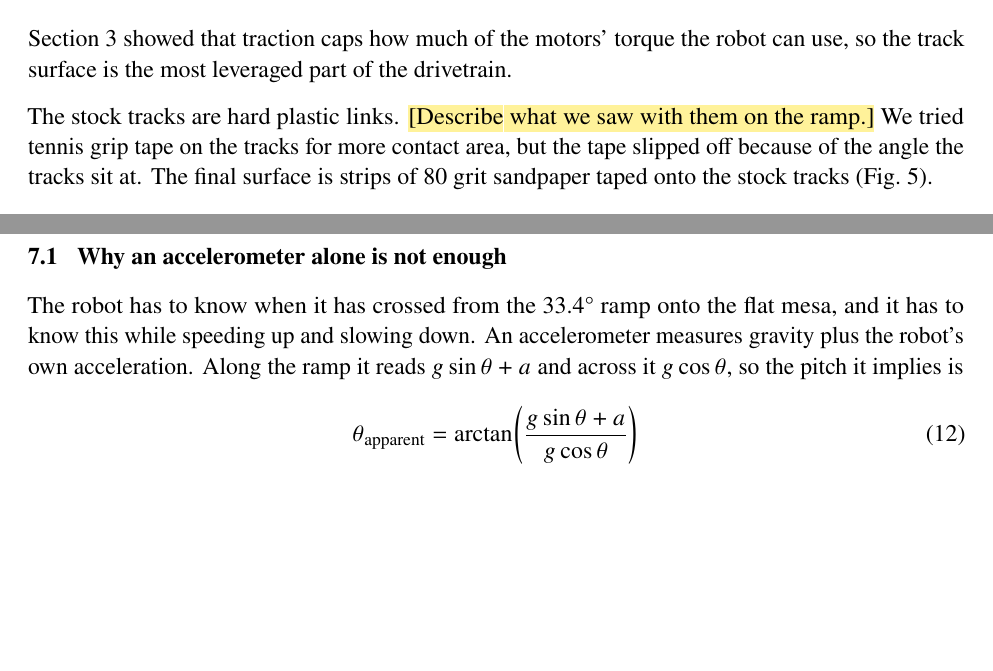
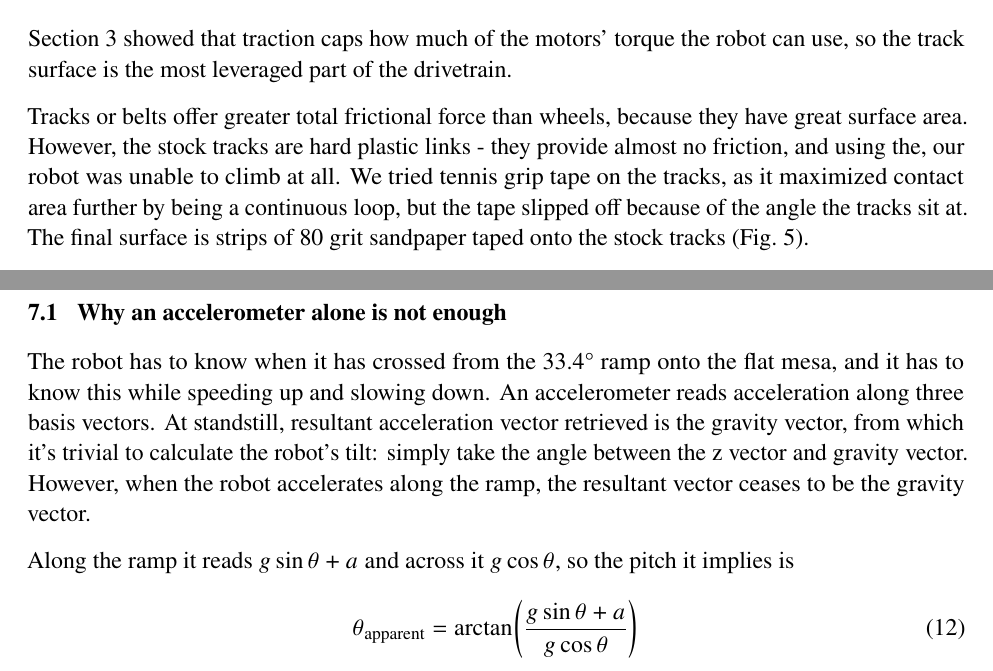
Before and after one commit to gtholiveri/MonarchOfTheHill, a LaTeX document (report/main.tex, which reads report/sections/04-traction.tex, report/sections/07-sensing.tex): two parts of pages 14 and 22 of 60, joined at a grey line, cut so that both start at the same text, the shorter picture padded with empty space. Compiled offline with pdfLaTeX.

Commit message:
Beginning accelerometer section comments

```diff
--- a/report/sections/04-traction.tex
+++ b/report/sections/04-traction.tex
@@ -3,7 +3,7 @@
 
 Section~\ref{sec:drivetrain} showed that traction caps how much of the motors' torque the robot can use, so the track surface is the most leveraged part of the drivetrain.
 
-The stock tracks are hard plastic links. \tbd{Describe what we saw with them on the ramp.} We tried tennis grip tape on the tracks for more contact area, but the tape slipped off because of the angle the tracks sit at. The final surface is strips of 80 grit sandpaper taped onto the stock tracks (Fig.~\ref{fig:tracks}).
+Tracks or belts offer greater total frictional force than wheels, because they have great surface area. However, the stock tracks are hard plastic links - they provide almost no friction, and using the, our robot was unable to climb at all. We tried tennis grip tape on the tracks, as it maximized contact area further by being a continuous loop, but the tape slipped off because of the angle the tracks sit at. The final surface is strips of 80 grit sandpaper taped onto the stock tracks (Fig.~\ref{fig:tracks}).
 
 \begin{figure}[htbp]
   \centering
--- a/report/sections/07-sensing.tex
+++ b/report/sections/07-sensing.tex
@@ -4,7 +4,11 @@
 \subsection{Why an accelerometer alone is not enough}
 \label{sec:accel-only}
 
-The robot has to know when it has crossed from the \ang{33.4} ramp onto the flat mesa, and it has to know this while speeding up and slowing down. An accelerometer measures gravity plus the robot's own acceleration. Along the ramp it reads $g \sin\theta + a$ and across it $g \cos\theta$, so the pitch it implies is
+% add vector angle equation and use z hat notation for z vector
+The robot has to know when it has crossed from the \ang{33.4} ramp onto the flat mesa, and it has to know this while speeding up and slowing down. An accelerometer reads acceleration along three basis vectors. At standstill, resultant acceleration vector retrieved is the gravity vector, from which it's trivial to calculate the robot's tilt: simply take the angle between the z vector and gravity vector.
+However, when the robot accelerates along the ramp, the resultant vector ceases to be the gravity vector.
+
+Along the ramp it reads $g \sin\theta + a$ and across it $g \cos\theta$, so the pitch it implies is
 \begin{equation}
   \theta_\mathrm{apparent} = \arctan\!\left(\frac{g \sin\theta + a}{g \cos\theta}\right)
   \label{eq:apparent}
```
Also changed, not shown: report/sections/06-electronics.tex (+4 -0 lines), report/sections/04-traction.tex (1 more changed lines), report/sections/07-sensing.tex (3 more changed lines).
